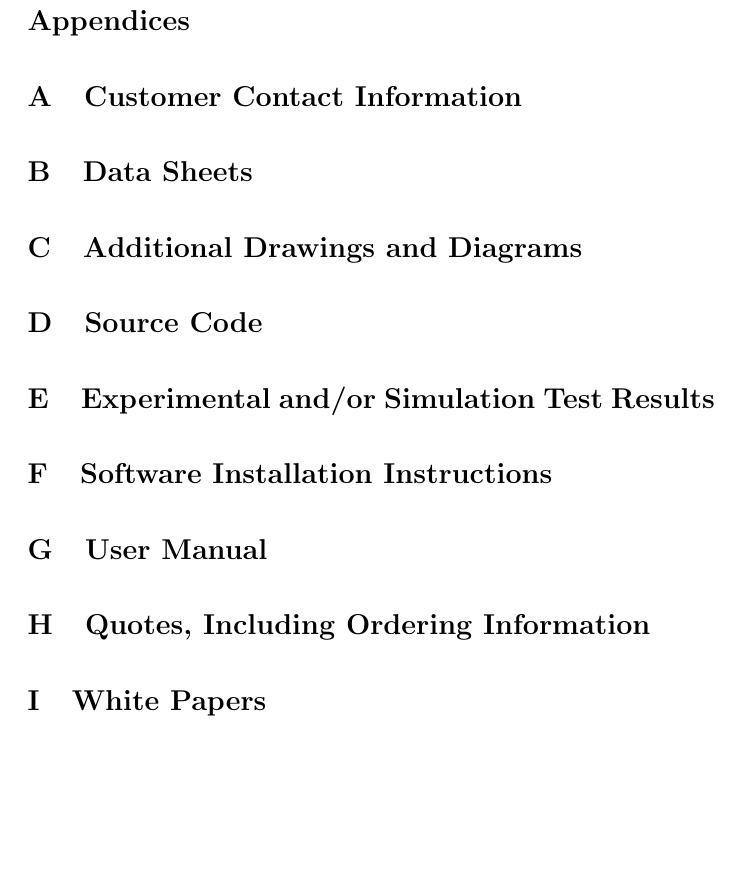
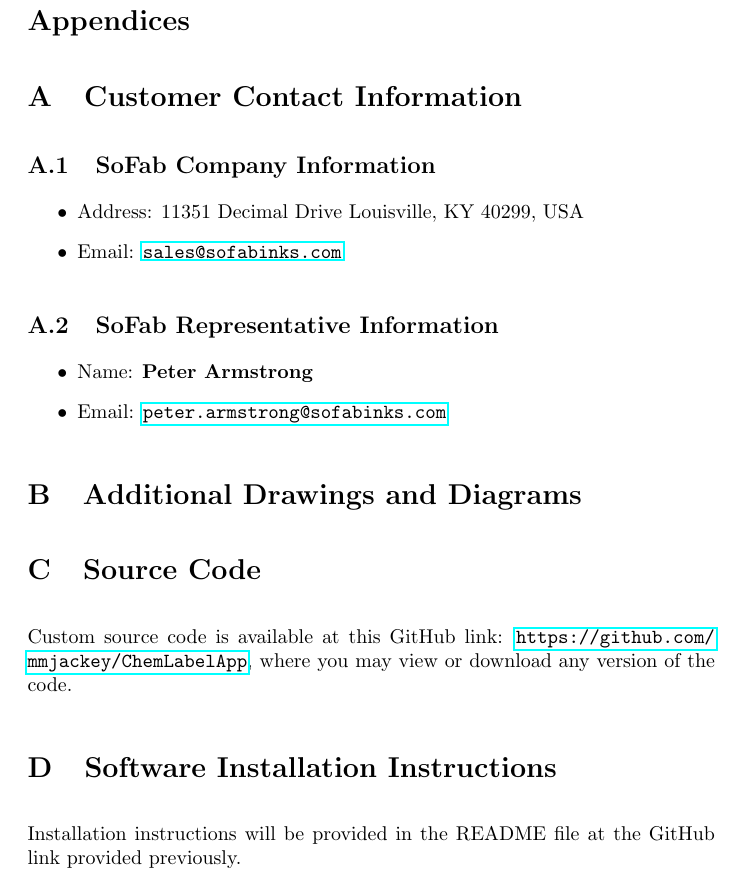
Before and after one commit to blakehourigan/capstone_final, a LaTeX document (final_team.tex): part of page 44 of 44, cut so that both start at the same text, the shorter picture padded with empty space. Compiled offline with pdfLaTeX.

Commit message:
almost done

```diff
--- a/final_team.tex
+++ b/final_team.tex
@@ -1134,14 +1134,21 @@
 \addcontentsline{toc}{section}{Appendices} % Add it manually to the TOC
 \appendix
 \section{Customer Contact Information}
-\section{Data Sheets}
+\subsection{SoFab Company Information}
+\begin{itemize}
+    \item Address: 11351 Decimal Drive Louisville, KY 40299, USA
+    \item Email: \url{sales@sofabinks.com}
+\end{itemize}
+\subsection{SoFab Representative Information}
+\begin{itemize}
+    \item Name: \textbf{Peter Armstrong}
+    \item Email: \url{peter.armstrong@sofabinks.com}
+\end{itemize}
 \section{Additional Drawings and Diagrams}
 \section{Source Code}
-\section{Experimental and/or Simulation Test Results}
+Custom source code is available at this GitHub link: \url{https://github.com/mmjackey/ChemLabelApp},
+where you may view or download any version of the code.
 \section{Software Installation Instructions}
-\section{User Manual}
-\section{Quotes, Including Ordering Information}
-\section{White Papers}
-
+Installation instructions will be provided in the README file at the GitHub link provided previously.
 
 \end{document}
```
Also changed, not shown: final_team.pdf, 4 other files.
